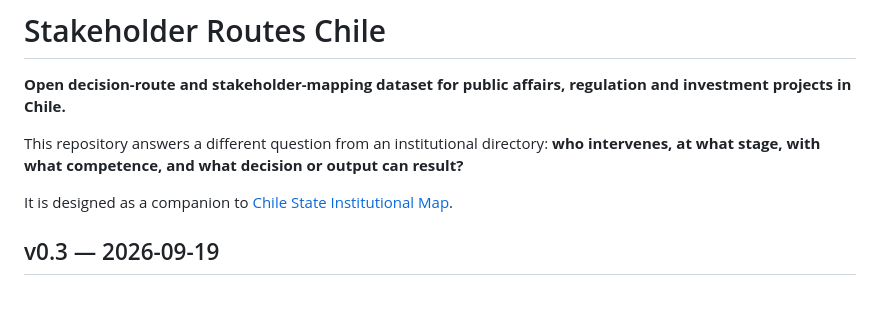
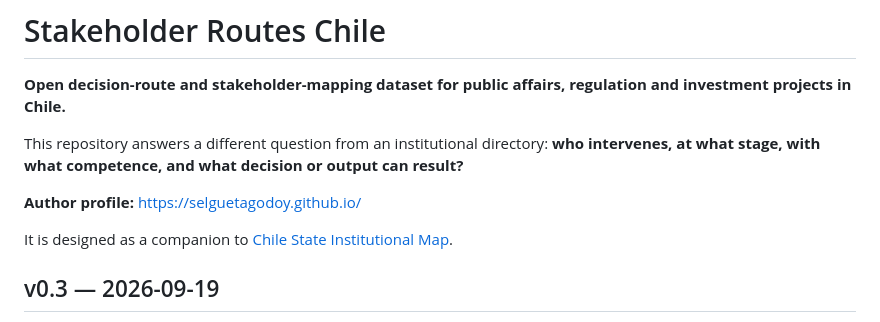
Before and after one commit to selguetagodoy/stakeholder_routes_Chile, a Markdown page: README.md, the part around one of its changes. Rendered like a GitHub page; blank space fills up the shorter version.

Commit message:
SEO: link project authorship to canonical Sebastián Elgueta Godoy profile

```diff
--- a/README.md
+++ b/README.md
@@ -3,6 +3,8 @@
 **Open decision-route and stakeholder-mapping dataset for public affairs, regulation and investment projects in Chile.**
 
 This repository answers a different question from an institutional directory: **who intervenes, at what stage, with what competence, and what decision or output can result?**
+
+**Author profile:** https://selguetagodoy.github.io/
 
 It is designed as a companion to [Chile State Institutional Map](https://github.com/selguetagodoy/chile-state-institutional-map-).
 
```
Also changed, not shown: other parts of README.md (+3 -1 lines).
